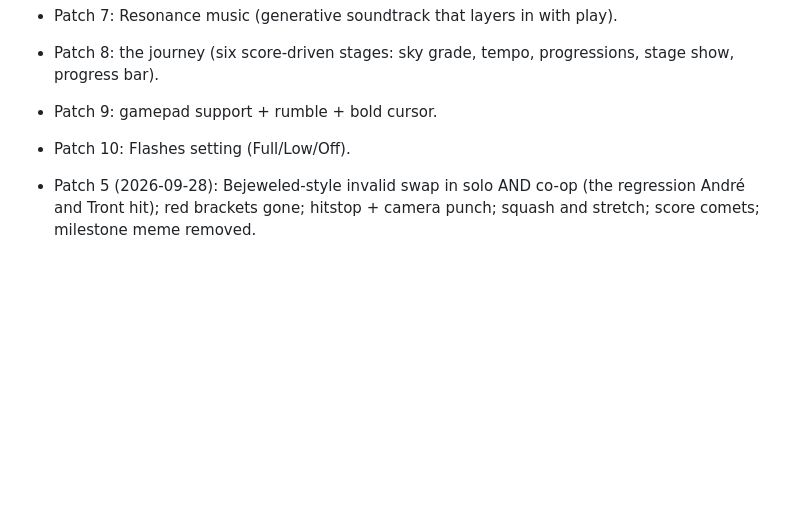
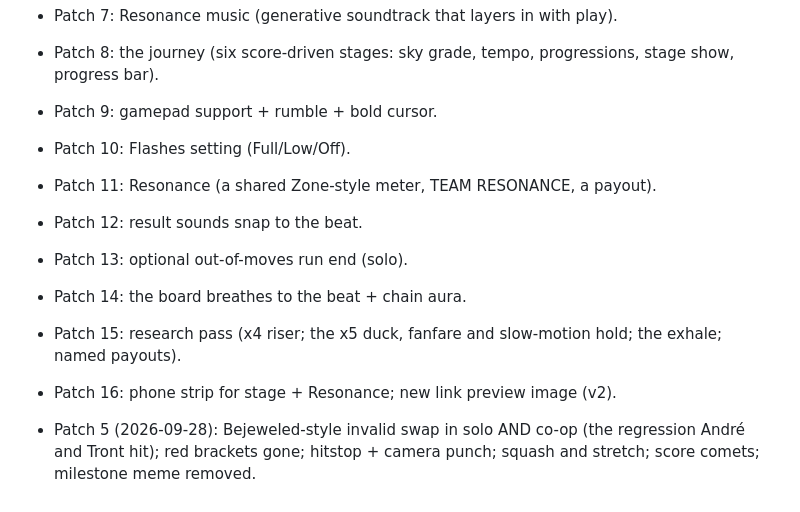
Before and after one commit to TrentSterling/gemstogether, a Markdown page: ROADMAP.md, the part around the change. Rendered like a GitHub page; blank space fills up the shorter version.

```diff
--- a/ROADMAP.md
+++ b/ROADMAP.md
@@ -67,5 +67,11 @@ The escalation ladder (every tier keeps everything below it and adds a new KIND
 - Patch 8: the journey (six score-driven stages: sky grade, tempo, progressions, stage show, progress bar).
 - Patch 9: gamepad support + rumble + bold cursor.
 - Patch 10: Flashes setting (Full/Low/Off).
+- Patch 11: Resonance (a shared Zone-style meter, TEAM RESONANCE, a payout).
+- Patch 12: result sounds snap to the beat.
+- Patch 13: optional out-of-moves run end (solo).
+- Patch 14: the board breathes to the beat + chain aura.
+- Patch 15: research pass (x4 riser; the x5 duck, fanfare and slow-motion hold; the exhale; named payouts).
+- Patch 16: phone strip for stage + Resonance; new link preview image (v2).
 
 - Patch 5 (2026-09-28): Bejeweled-style invalid swap in solo AND co-op (the regression André and Tront hit); red brackets gone; hitstop + camera punch; squash and stretch; score comets; milestone meme removed.
```
Also changed, not shown: ART-BIBLE.md (+10 -0 lines).
